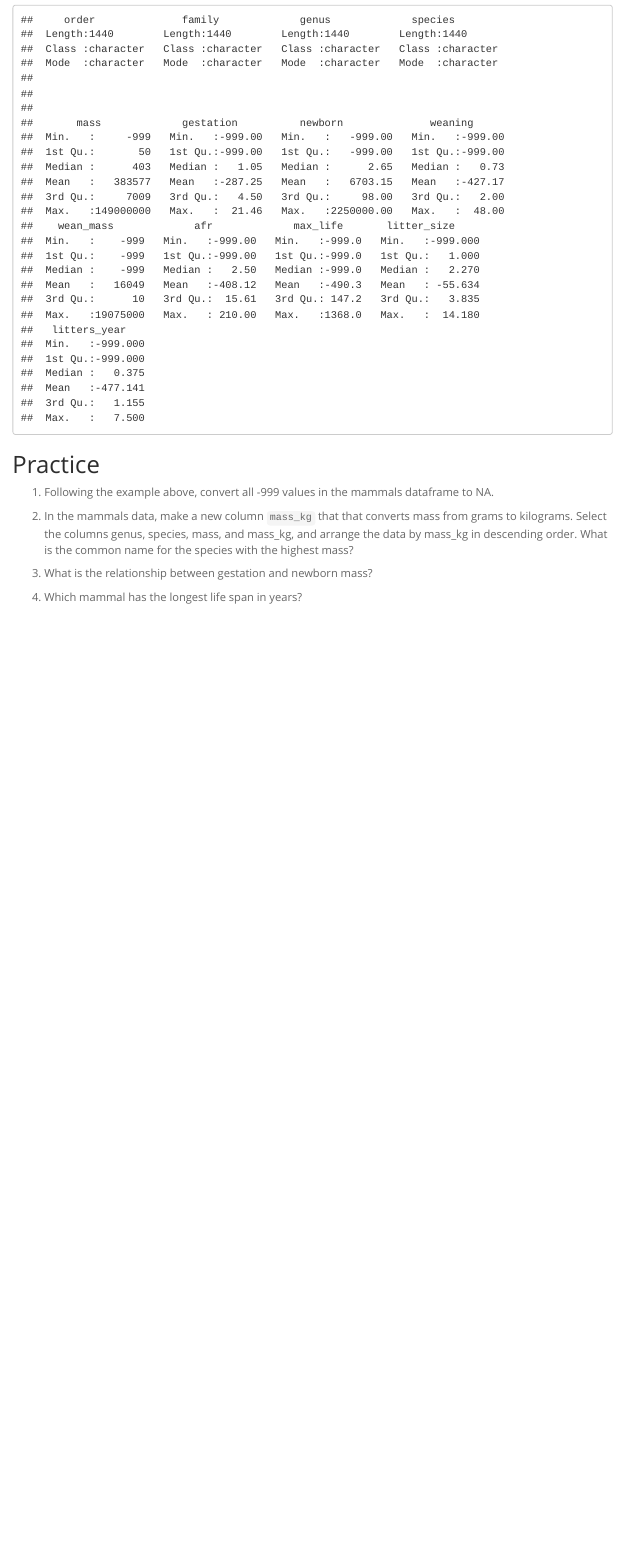
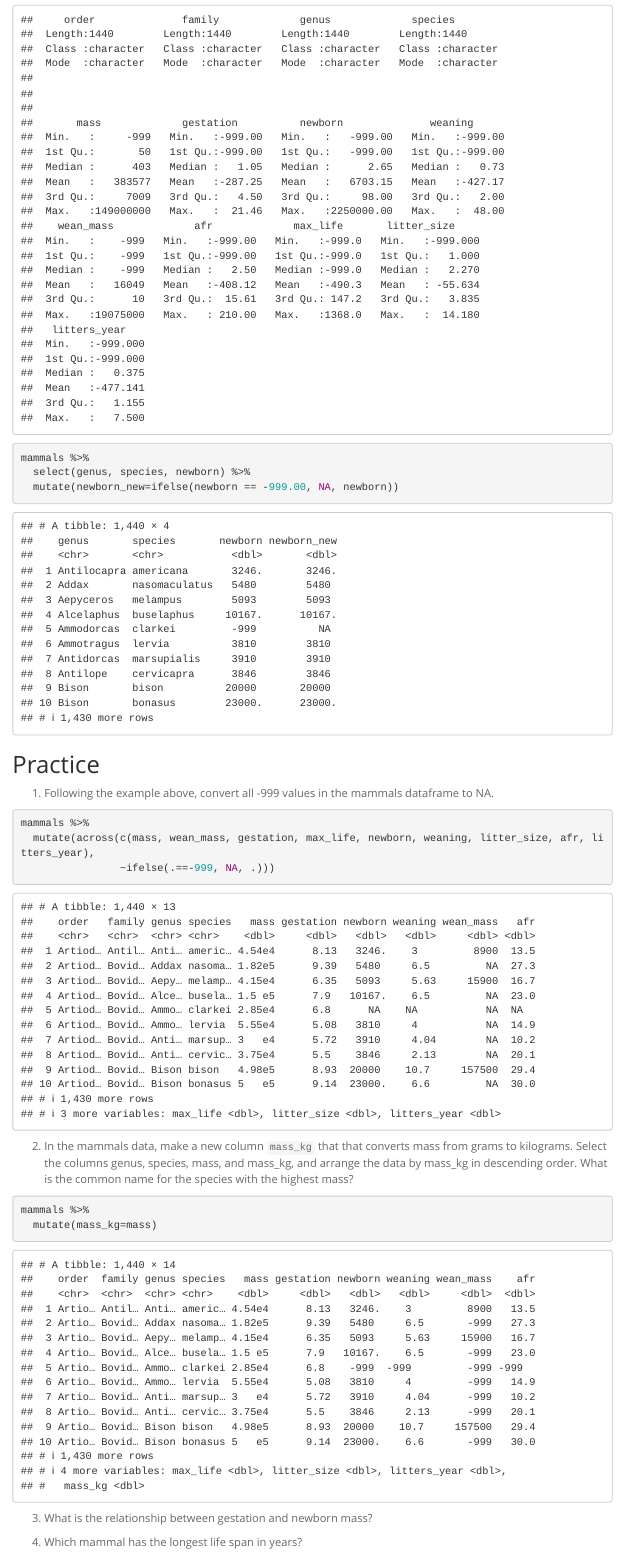
Before and after one commit to axaali-afk/BIS15L_W26_AaliyahAli, an R Markdown document (lab6/lab6_1.Rmd): the page in a window 1100 px wide, from 9230 px down. Rendered offline with R 4.5, knitr and Pandoc, with nearby package versions; menus at the side of the page are left out; column names are cleaned by a stand-in for the janitor package.

Commit message:
lab 6 update

````diff
--- a/lab6/lab6_1.Rmd
+++ b/lab6/lab6_1.Rmd
@@ -168,12 +168,17 @@ summary(mammals)
 ```
 
 ```{r}
-
+mammals %>%
+  select(genus, species, newborn) %>%
+  mutate(newborn_new=ifelse(newborn == -999.00, NA, newborn))
 ```
 
 ## Practice
 1. Following the example above, convert all -999 values in the mammals dataframe to NA.
 ```{r}
+mammals %>%
+  mutate(across(c(mass, wean_mass, gestation, max_life, newborn, weaning, litter_size, afr, litters_year),
+                ~ifelse(.==-999, NA, .)))
 
 ```
 
@@ -182,6 +187,11 @@ summary(mammals)
 ```
 
 2. In the mammals data, make a new column `mass_kg` that that converts mass from grams to kilograms. Select the columns genus, species, mass, and mass_kg, and arrange the data by mass_kg in descending order. What is the common name for the species with the highest mass?
+```{r}
+mammals %>%
+  mutate(mass_kg=mass)
+
+```
 ```{r}
 
 ```
````
Also changed, not shown: lab6/.RData (added), 1 other file.
